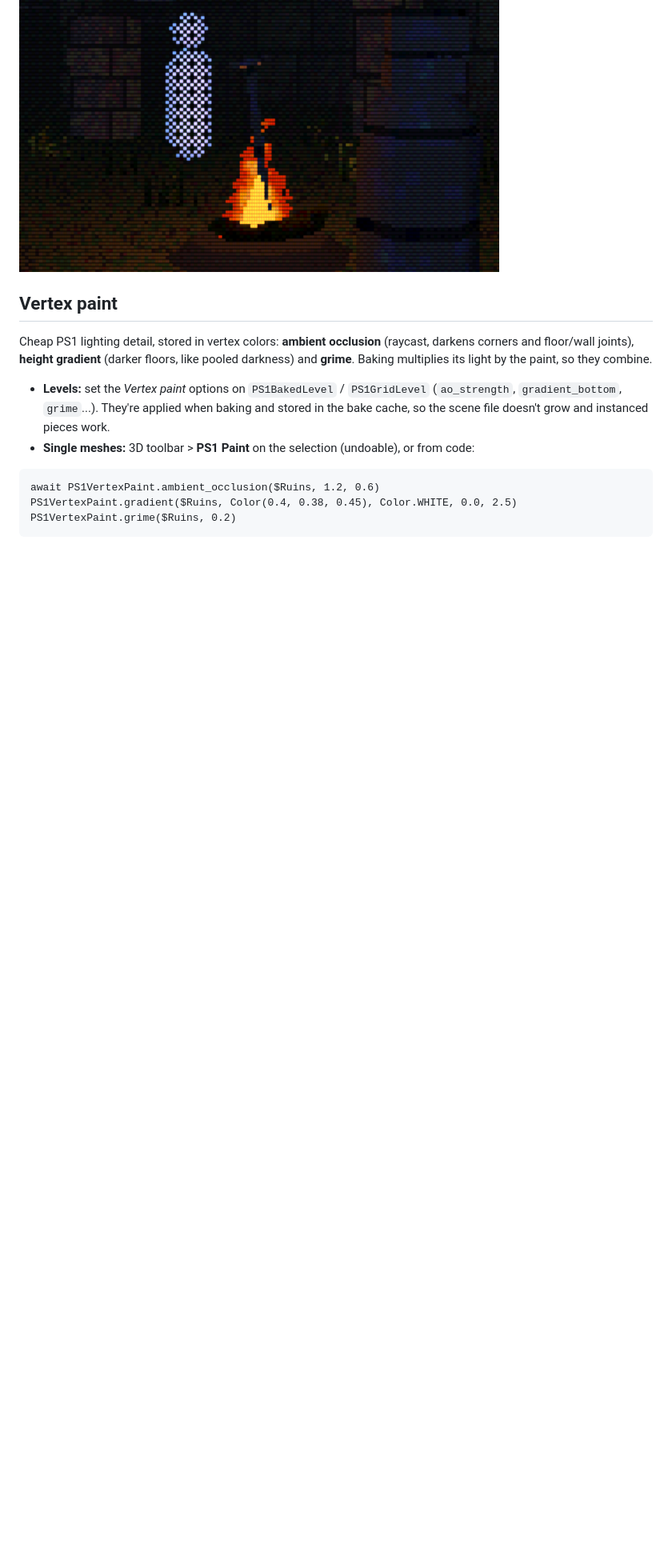
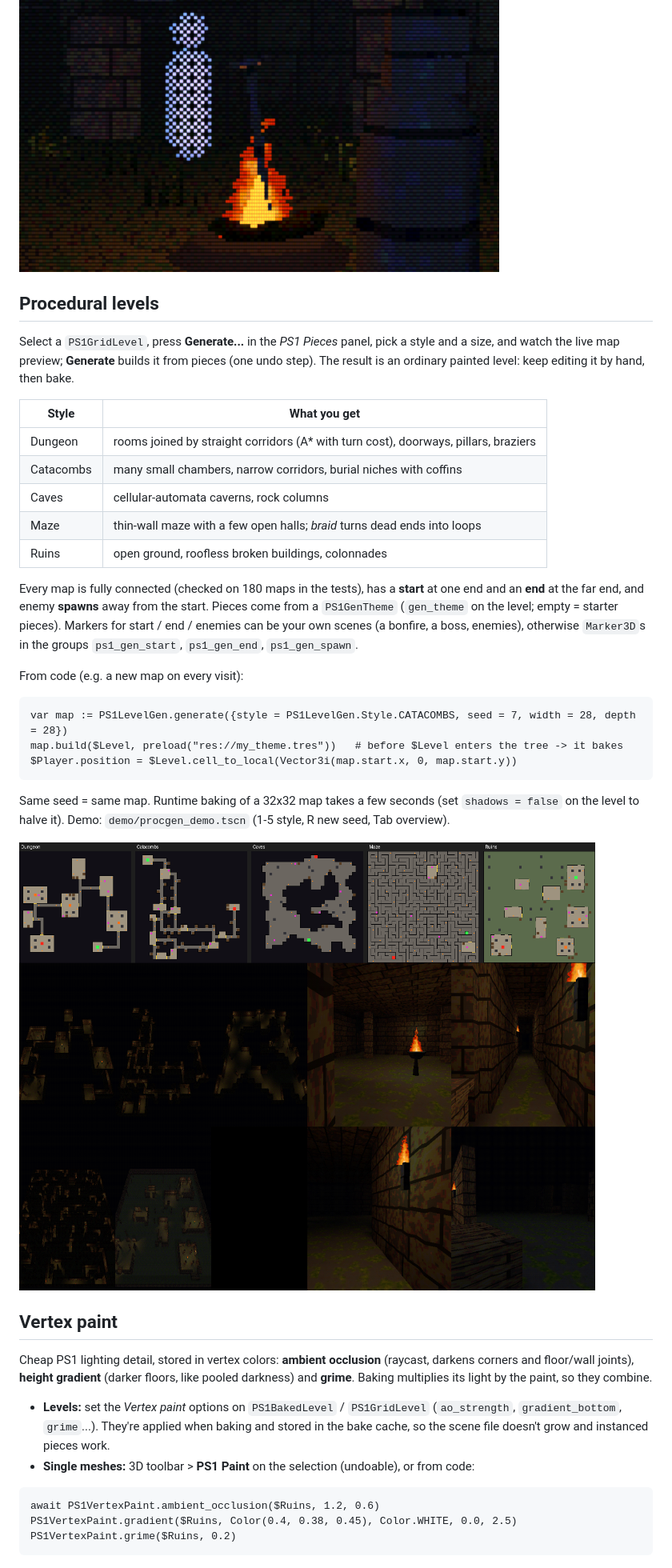
Before and after one commit to ludoviciphilip/ps1-godot, a Markdown page: README.md, the part around one of its changes. Shown at 80% size. Rendered like a GitHub page; pictures changed too: docs/procgen.png (added); blank space fills up the shorter version.

Commit message:
v0.10.0: procedural levels (PS1LevelGen/PS1GenTheme: dungeon, catacombs, caves, maze, ruins), Generate dialog with live preview + undo + selftest, procgen demo; bake culls lights per mesh

````diff
--- a/README.md
+++ b/README.md
@@ -206,6 +207,39 @@ picture itself is unchanged (it does cost more GPU). Combine with `set_composite
 
 ![crt](docs/crt.png)
 
+## Procedural levels
+
+Select a `PS1GridLevel`, press **Generate...** in the *PS1 Pieces* panel, pick a style and a
+size, and watch the live map preview; **Generate** builds it from pieces (one undo step). The
+result is an ordinary painted level: keep editing it by hand, then bake.
+
+| Style | What you get |
+|---|---|
+| Dungeon | rooms joined by straight corridors (A* with turn cost), doorways, pillars, braziers |
+| Catacombs | many small chambers, narrow corridors, burial niches with coffins |
+| Caves | cellular-automata caverns, rock columns |
+| Maze | thin-wall maze with a few open halls; *braid* turns dead ends into loops |
+| Ruins | open ground, roofless broken buildings, colonnades |
+
+Every map is fully connected (checked on 180 maps in the tests), has a **start** at one end and
+an **end** at the far end, and enemy **spawns** away from the start. Pieces come from a
+`PS1GenTheme` (`gen_theme` on the level; empty = starter pieces). Markers for start / end / enemies
+can be your own scenes (a bonfire, a boss, enemies), otherwise `Marker3D`s in the groups
+`ps1_gen_start`, `ps1_gen_end`, `ps1_gen_spawn`.
+
+From code (e.g. a new map on every visit):
+
+```gdscript
+var map := PS1LevelGen.generate({style = PS1LevelGen.Style.CATACOMBS, seed = 7, width = 28, depth = 28})
+map.build($Level, preload("res://my_theme.tres"))   # before $Level enters the tree -> it bakes
+$Player.position = $Level.cell_to_local(Vector3i(map.start.x, 0, map.start.y))
+```
+
+Same seed = same map. Runtime baking of a 32x32 map takes a few seconds (set `shadows = false`
+on the level to halve it). Demo: `demo/procgen_demo.tscn` (1-5 style, R new seed, Tab overview).
+
+![procgen](docs/procgen.png)
+
 ## Vertex paint
 
 Cheap PS1 lighting detail, stored in vertex colors: **ambient occlusion** (raycast, darkens corners
````
Also changed, not shown: other parts of README.md (+1 -0 lines), CHANGELOG.md (+8 -0 lines), 15 other files.
